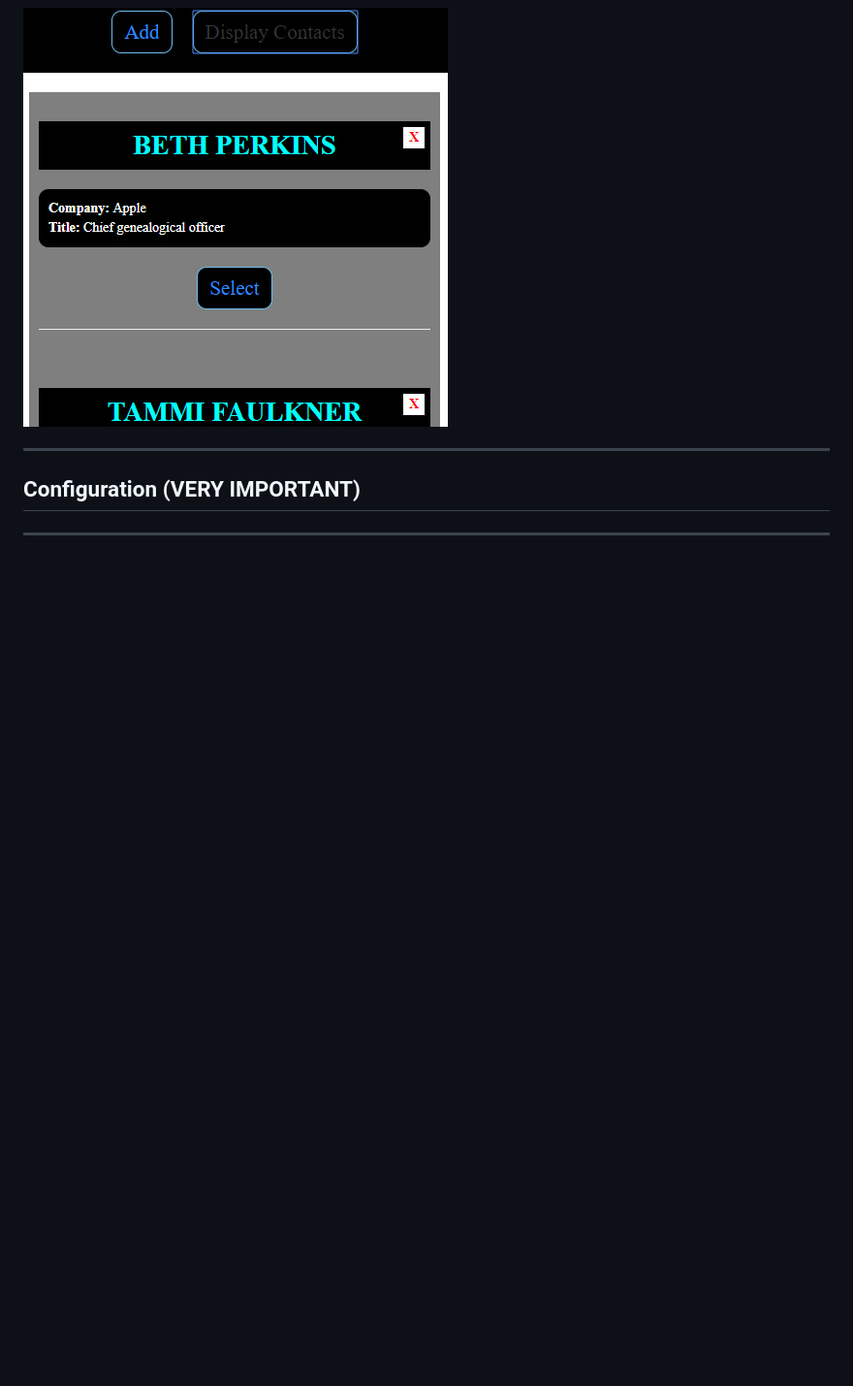
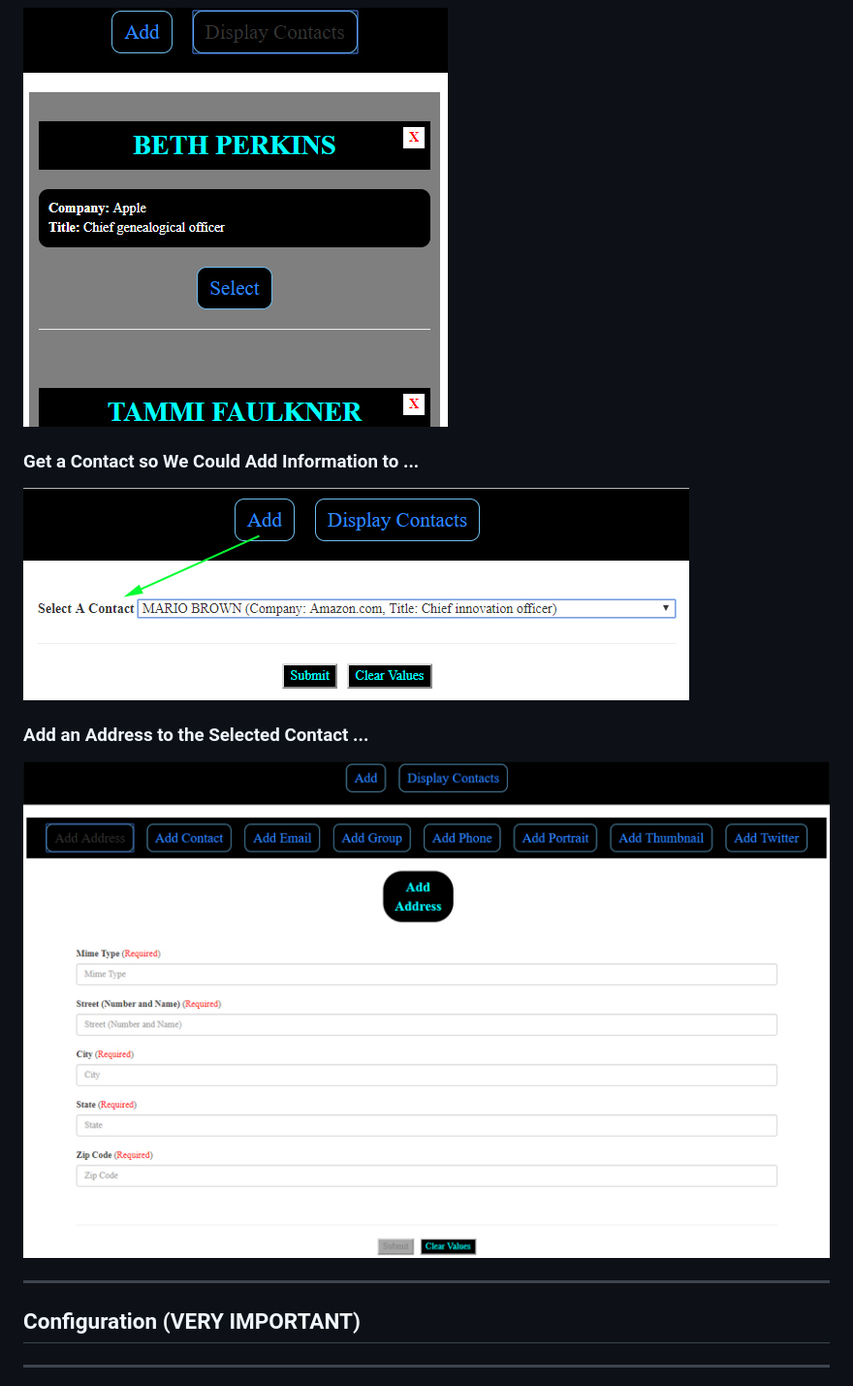
Before and after one commit to DinhLeGaulois2/mongodb_react_redux_addr_book, a Markdown page: README.md, the part around the change printed below. Shown: that part at 97% size. Rendered like a GitHub page; pictures changed too: assets/img/add_address.jpg (added), assets/img/contactInfo4Add.jpg (added); blank space fills up the shorter version.

```diff
--- a/README.md
+++ b/README.md
@@ -22,5 +22,13 @@ Building a project based on an EER (Enhanced Entity-Relationship). The goal is t
 
 ![alt text](assets/img/showContacts.jpg)
+
+### Get a Contact so We Could Add Information to ...
+
+![alt text](assets/img/contactInfo4Add.jpg)
+
+### Add an Address to the Selected Contact ...
+
+![alt text](assets/img/add_address.jpg)
 
 ---
 
```
Also changed, not shown: other parts of README.md (+1 -1 lines), 12 other files.
